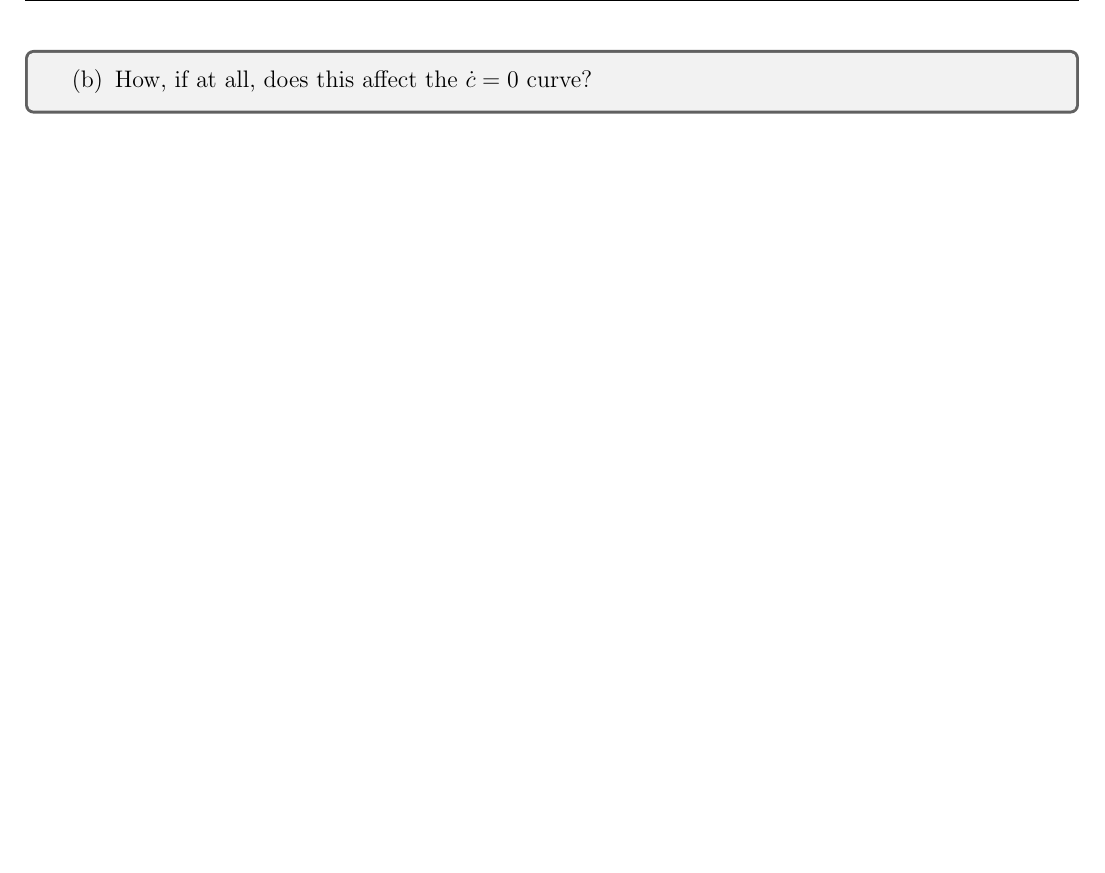
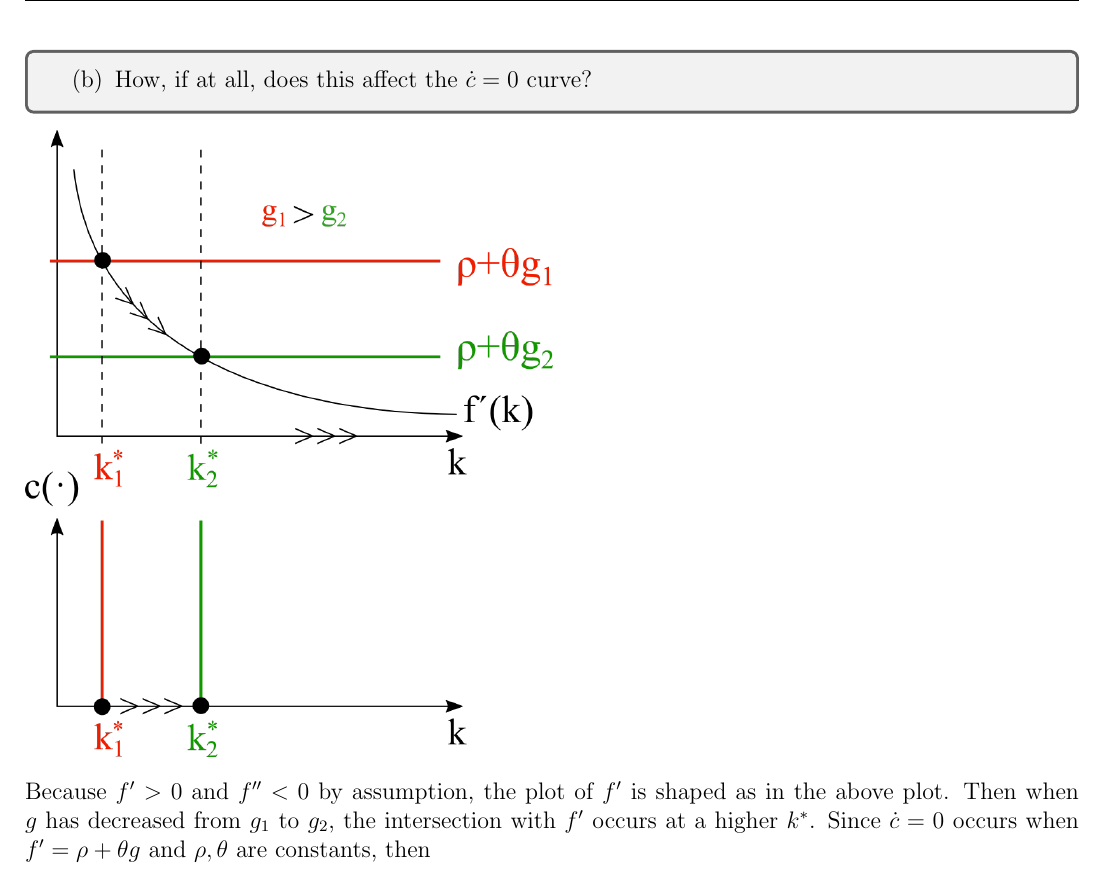
Before and after one commit to acwatt/econ202a, a LaTeX problem sheet (problem sets/ps2/acWatt_ps2_econ202a.tex): part of page 2 of 14, cut so that both start at the same text, the shorter picture padded with empty space. Compiled offline with pdfLaTeX.

Commit message:
Updates from Overleaf

```diff
--- a/problem sets/ps2/acWatt_ps2_econ202a.tex
+++ b/problem sets/ps2/acWatt_ps2_econ202a.tex
@@ -63,6 +63,10 @@ So, overall, a decrease in $g$ implies a vertical and horizontal stretch outward
     \item How, if at all, does this affect the $\ccdot = 0$ curve?
     \end{enumerate}
 }
+
+\includegraphics[width=0.5\textwidth]{1.b}
+
+Because $f'>0$ and $f''<0$ by assumption, the plot of $f'$ is shaped as in the above plot. Then when $g$ has decreased from $g_1$ to $g_2$, the intersection with $f'$ occurs at a higher $k^*$. Since $\ccdot=0$ occurs when $f'=\rho+\theta g$ and $\rho, \theta$ are constants, then
 
 
 %%%%%%%%%%%%%%%%%
```
